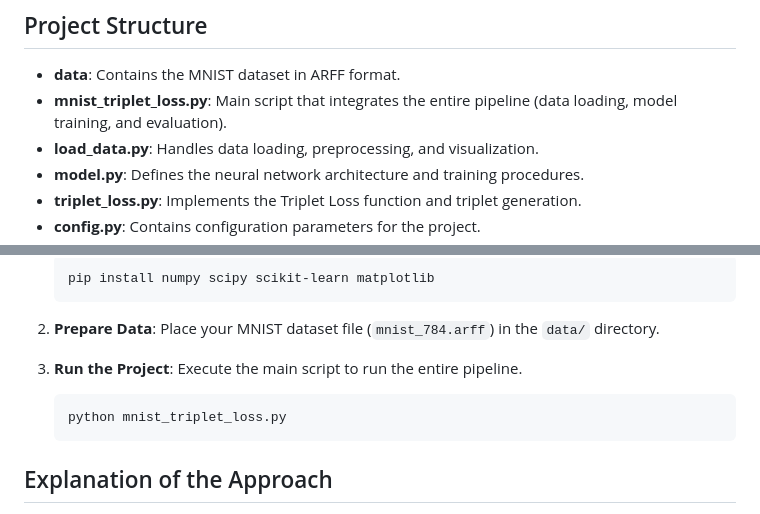
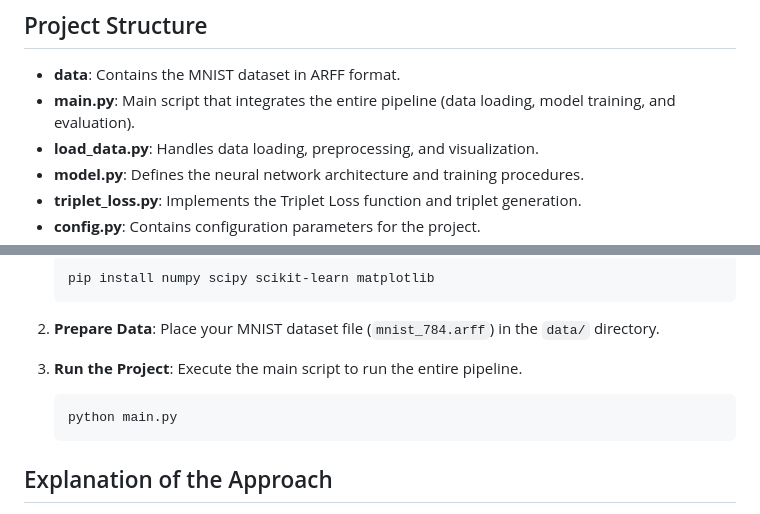
Before and after one commit to Novanv/INTERVIEW-EXERCISES, a Markdown page: EXERCISES_3/Readme.md, 2 parts joined by grey strips. Rendered like a GitHub page.

````diff
--- a/EXERCISES_3/Readme.md
+++ b/EXERCISES_3/Readme.md
@@ -5,7 +5,7 @@ This project implements a deep learning model for optical character classificati
 ## Project Structure
 
 - **data**: Contains the MNIST dataset in ARFF format.
-- **mnist_triplet_loss.py**: Main script that integrates the entire pipeline (data loading, model training, and evaluation).
+- **main.py**: Main script that integrates the entire pipeline (data loading, model training, and evaluation).
 - **load_data.py**: Handles data loading, preprocessing, and visualization.
 - **model.py**: Defines the neural network architecture and training procedures.
 - **triplet_loss.py**: Implements the Triplet Loss function and triplet generation.
@@ -24,7 +24,7 @@ This project implements a deep learning model for optical character classificati
 3. **Run the Project**: Execute the main script to run the entire pipeline.
 
     ```bash
-    python mnist_triplet_loss.py
+    python main.py
     ```
 
 ## Explanation of the Approach
````
